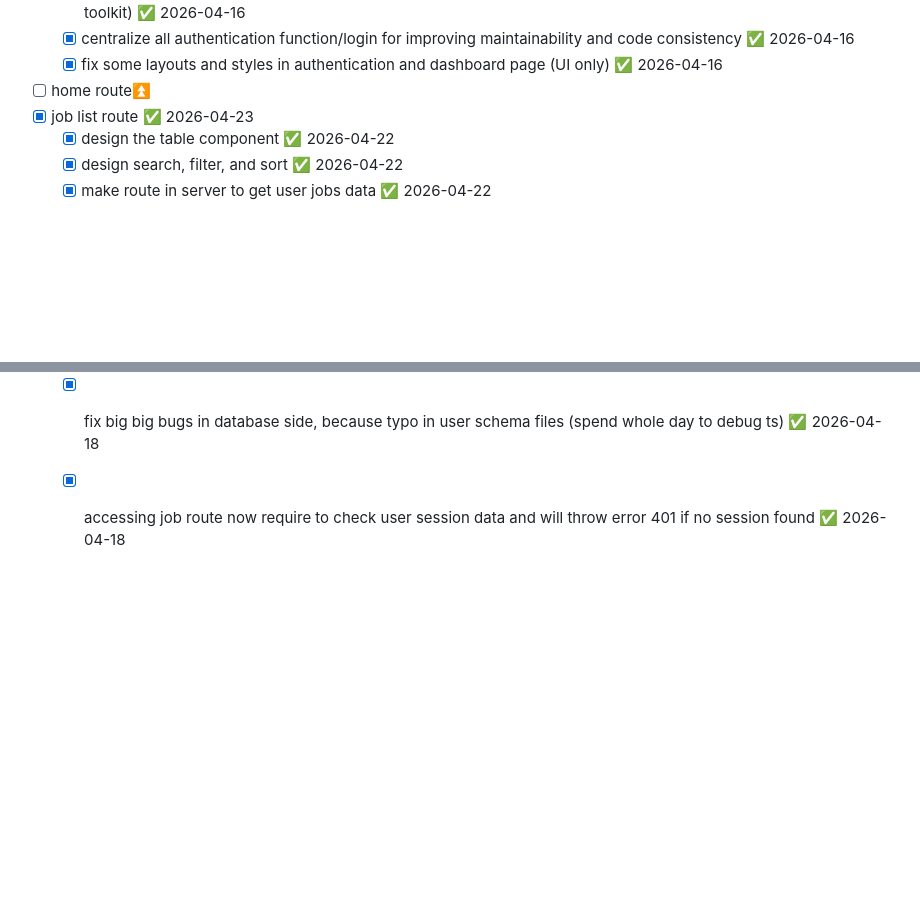
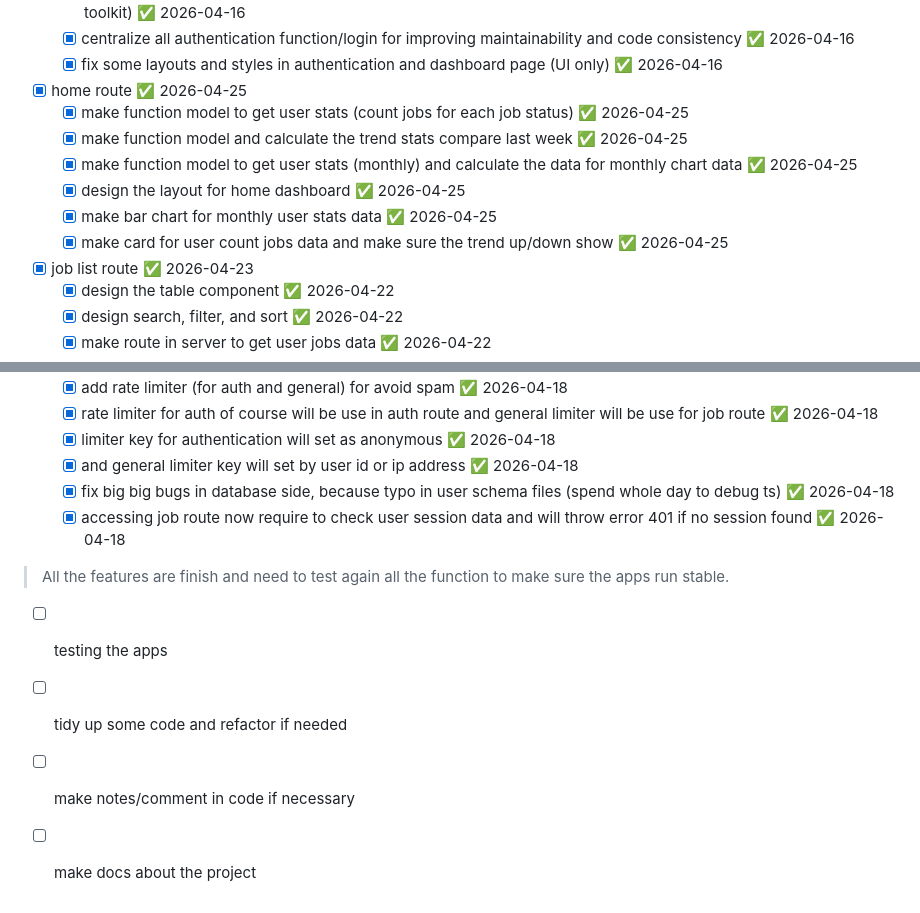
Before and after one commit to 21Chillie/job-tracker-app, a Markdown page: README.md, 2 parts joined by grey strips. Rendered like a GitHub page; blank space fills up the shorter version.

Commit message:
add: update README with completed tasks for home route (all the features are finish, need more testing)

```diff
--- a/README.md
+++ b/README.md
@@ -19,7 +19,13 @@
   - [x] implement redux toolkit in authentication flow for centralize auth action and state (apply what I learn about redux toolkit) ✅ 2026-04-16
   - [x] centralize all authentication function/login for improving maintainability and code consistency ✅ 2026-04-16
   - [x] fix some layouts and styles in authentication and dashboard page (UI only) ✅ 2026-04-16
-- [ ] home route⏫
+- [x] home route ✅ 2026-04-25
+  - [x] make function model to get user stats (count jobs for each job status) ✅ 2026-04-25
+  - [x] make function model and calculate the trend stats compare last week ✅ 2026-04-25
+  - [x] make function model to get user stats (monthly) and calculate the data for monthly chart data ✅ 2026-04-25
+  - [x] design the layout for home dashboard ✅ 2026-04-25
+  - [x] make bar chart for monthly user stats data ✅ 2026-04-25
+  - [x] make card for user count jobs data and make sure the trend up/down show ✅ 2026-04-25
 - [x] job list route ✅ 2026-04-23
   - [x] design the table component ✅ 2026-04-22
   - [x] design search, filter, and sort ✅ 2026-04-22
@@ -61,3 +67,10 @@
   - [x] and general limiter key will set by user id or ip address ✅ 2026-04-18
   - [x] fix big big bugs in database side, because typo in user schema files (spend whole day to debug ts) ✅ 2026-04-18
   - [x] accessing job route now require to check user session data and will throw error 401 if no session found ✅ 2026-04-18
+
+> All the features are finish and need to test again all the function to make sure the apps run stable.
+
+- [ ] testing the apps
+- [ ] tidy up some code and refactor if needed
+- [ ] make notes/comment in code if necessary
+- [ ] make docs about the project
```
